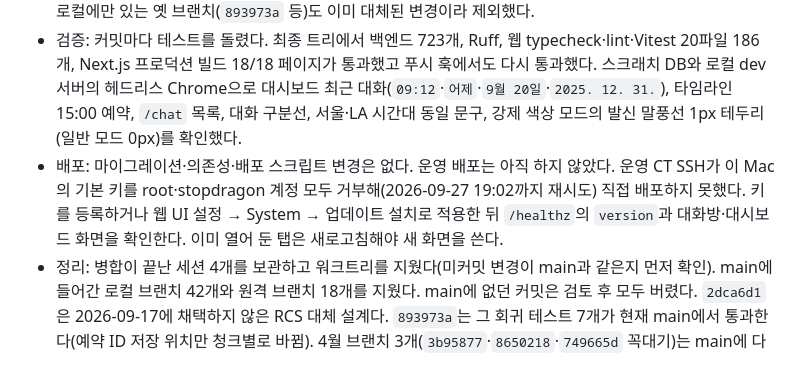
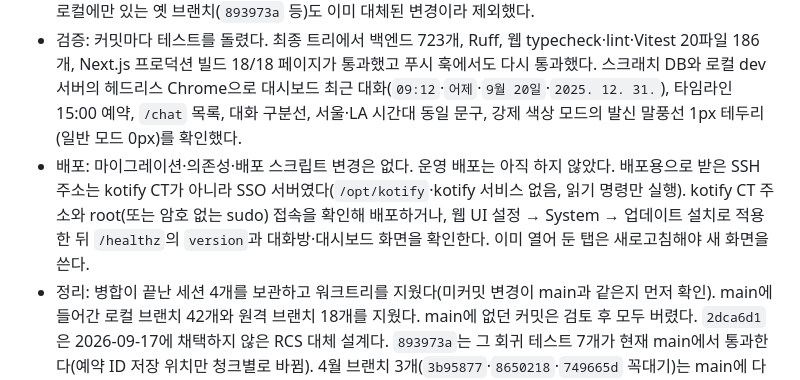
Before and after one commit to RAVNUS-INC/kotify, a Markdown page: HANDOFF.md, the part around the change. Drawn GitHub-style.

Commit message:
docs: 배포 대상 주소가 SSO 서버였던 점 바로잡기

```diff
--- a/HANDOFF.md
+++ b/HANDOFF.md
@@ -6,7 +6,7 @@
 - 뒤의 네 커밋은 각 세션 워크트리의 미커밋 변경을 읽기만 해서 가져왔다. 원본 워크트리는 그대로라 그 세션에서 다시 커밋하면 중복이다.
 - 제외: `fix/chat-reply-rcs-fallback`(`2dca6d1`)은 2026-09-17 SMS 대체 설계 확정에 따라 넣지 않았다. 로컬에만 있는 옛 브랜치(`893973a` 등)도 이미 대체된 변경이라 제외했다.
 - 검증: 커밋마다 테스트를 돌렸다. 최종 트리에서 백엔드 723개, Ruff, 웹 typecheck·lint·Vitest 20파일 186개, Next.js 프로덕션 빌드 18/18 페이지가 통과했고 푸시 훅에서도 다시 통과했다. 스크래치 DB와 로컬 dev 서버의 헤드리스 Chrome으로 대시보드 최근 대화(`09:12`·`어제`·`9월 20일`·`2025. 12. 31.`), 타임라인 15:00 예약, `/chat` 목록, 대화 구분선, 서울·LA 시간대 동일 문구, 강제 색상 모드의 발신 말풍선 1px 테두리(일반 모드 0px)를 확인했다.
-- 배포: 마이그레이션·의존성·배포 스크립트 변경은 없다. 운영 배포는 아직 하지 않았다. 운영 CT SSH가 이 Mac의 기본 키를 root·stopdragon 계정 모두 거부해(2026-09-27 19:02까지 재시도) 직접 배포하지 못했다. 키를 등록하거나 웹 UI 설정 → System → 업데이트 설치로 적용한 뒤 `/healthz`의 `version`과 대화방·대시보드 화면을 확인한다. 이미 열어 둔 탭은 새로고침해야 새 화면을 쓴다.
+- 배포: 마이그레이션·의존성·배포 스크립트 변경은 없다. 운영 배포는 아직 하지 않았다. 배포용으로 받은 SSH 주소는 kotify CT가 아니라 SSO 서버였다(`/opt/kotify`·kotify 서비스 없음, 읽기 명령만 실행). kotify CT 주소와 root(또는 암호 없는 sudo) 접속을 확인해 배포하거나, 웹 UI 설정 → System → 업데이트 설치로 적용한 뒤 `/healthz`의 `version`과 대화방·대시보드 화면을 확인한다. 이미 열어 둔 탭은 새로고침해야 새 화면을 쓴다.
 - 정리: 병합이 끝난 세션 4개를 보관하고 워크트리를 지웠다(미커밋 변경이 main과 같은지 먼저 확인). main에 들어간 로컬 브랜치 42개와 원격 브랜치 18개를 지웠다. main에 없던 커밋은 검토 후 모두 버렸다. `2dca6d1`은 2026-09-17에 채택하지 않은 RCS 대체 설계다. `893973a`는 그 회귀 테스트 7개가 현재 main에서 통과한다(예약 ID 저장 위치만 청크별로 바뀜). 4월 브랜치 3개(`3b95877`·`8650218`·`749665d` 꼭대기)는 main에 다시 구현됐거나, 고객 번호·본문을 남기는 진단 로그이거나, 삭제된 Jinja 화면 수정이었다. 원격에는 `main`만 남았다.
 - 남은 사항: 리포트·MO 웹훅 본문이 스키마 파싱에 실패하면 `app/routes/webhook.py`가 원문 전체(고객 번호·본문 포함)를 WARNING 로그에 남긴다. 이번에 고치지 않았고 별도 작업으로 제안했다.
 
```
